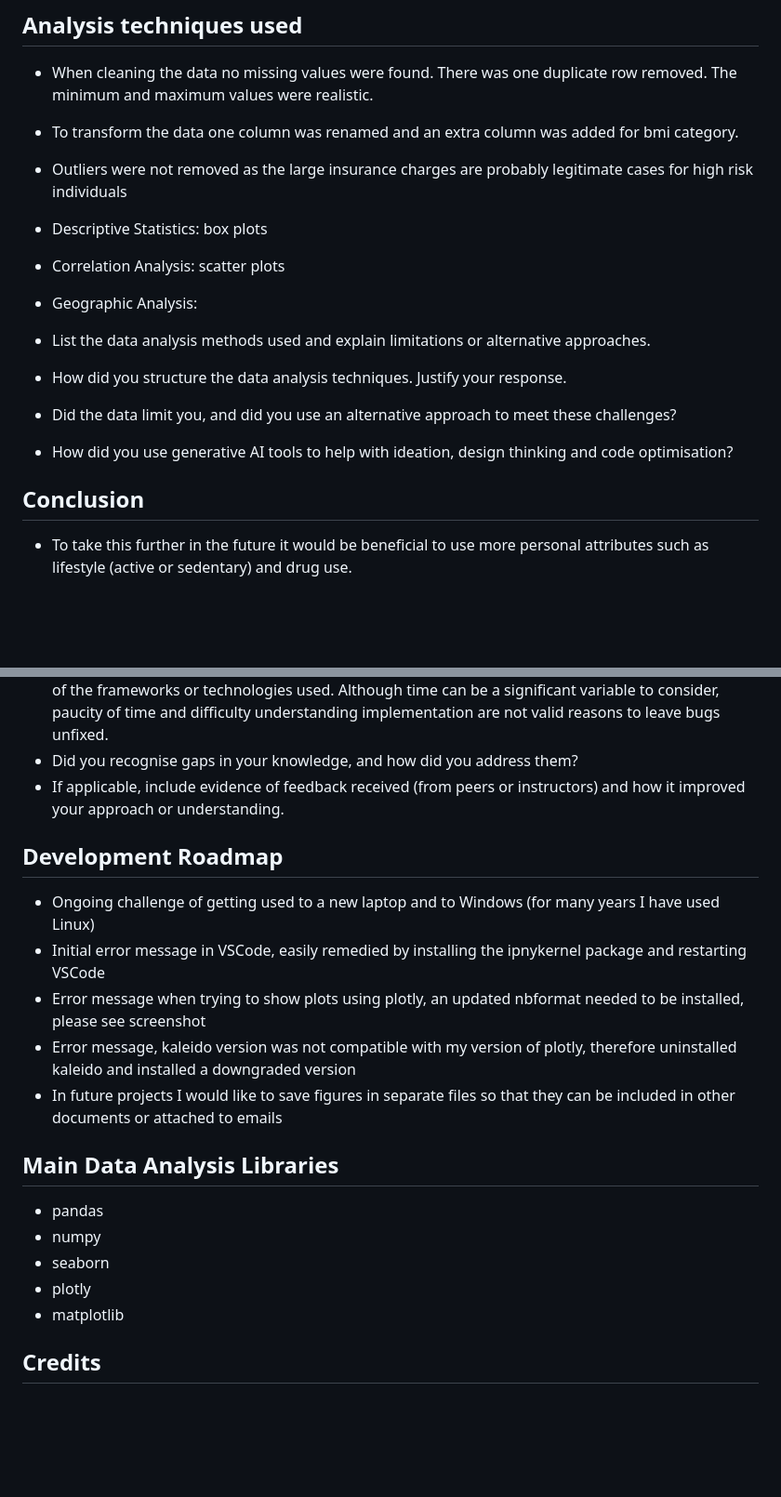
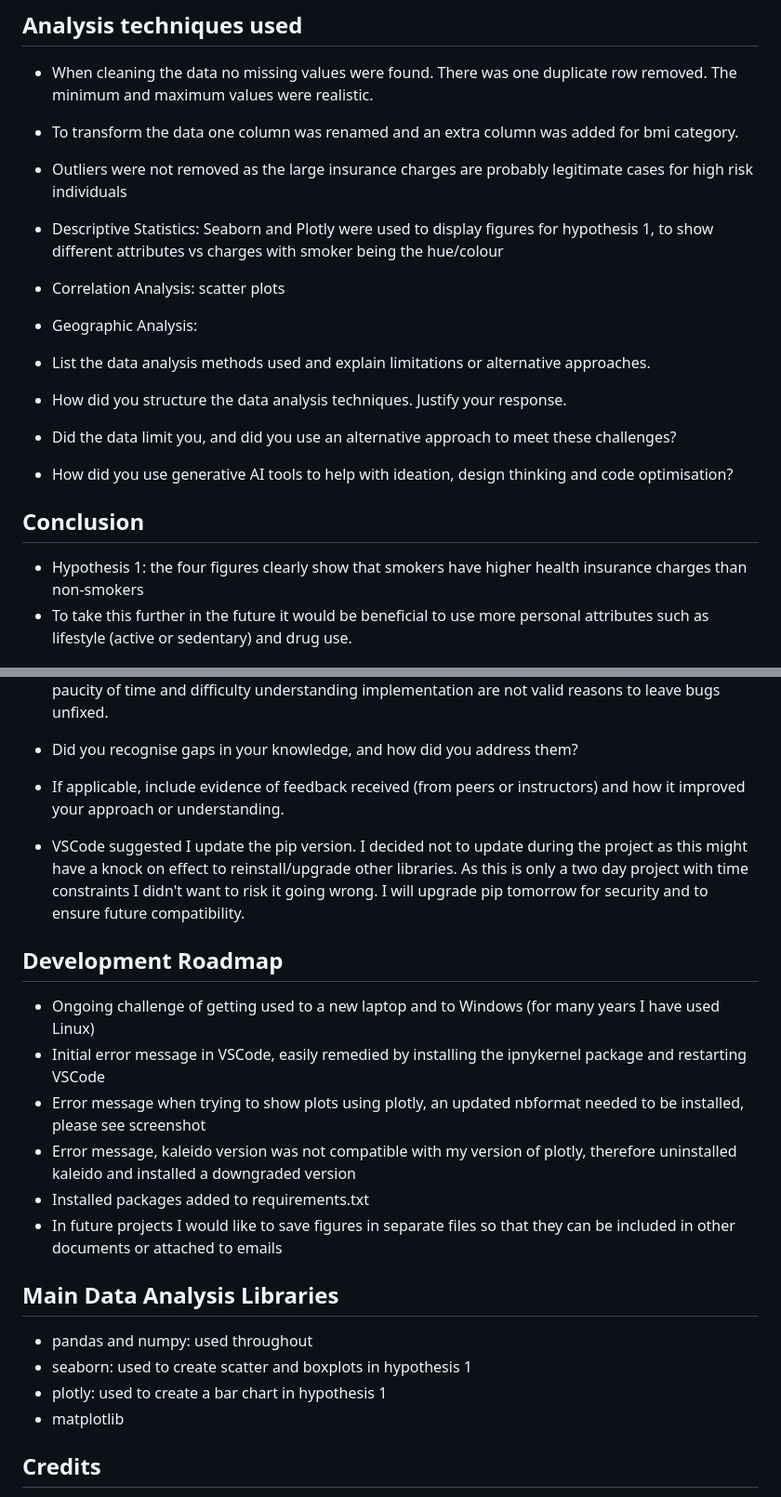
Before and after one commit to BethW83/health-insurance-project-1, a Markdown page: README.md, 2 parts joined by grey strips. Shown at 93% size. GitHub-like rendering; blank space fills up the shorter version.

Commit message:
update notebook 2 and readme

```diff
--- a/README.md
+++ b/README.md
@@ -33,7 +33,7 @@
 -   To transform the data one column was renamed and an extra column was added for bmi category.
 -   Outliers were not removed as the large insurance charges are probably legitimate cases for high risk individuals
 
--   Descriptive Statistics: box plots
+-   Descriptive Statistics: Seaborn and Plotly were used to display figures for hypothesis 1, to show different attributes vs charges with smoker being the hue/colour
 -   Correlation Analysis: scatter plots
 -   Geographic Analysis:
 
@@ -44,6 +44,7 @@
 
 ## Conclusion
 
+-   Hypothesis 1: the four figures clearly show that smokers have higher health insurance charges than non-smokers
 -   To take this further in the future it would be beneficial to use more personal attributes such as lifestyle (active or sedentary) and drug use.
 
 ## Reflection
@@ -64,20 +65,22 @@ I have benefitted from using desks in Discord and discussing ideas and problems
 -   Did you recognise gaps in your knowledge, and how did you address them?
 -   If applicable, include evidence of feedback received (from peers or instructors) and how it improved your approach or understanding.
 
+-   VSCode suggested I update the pip version. I decided not to update during the project as this might have a knock on effect to reinstall/upgrade other libraries. As this is only a two day project with time constraints I didn't want to risk it going wrong. I will upgrade pip tomorrow for security and to ensure future compatibility.
+
 ## Development Roadmap
 
 -   Ongoing challenge of getting used to a new laptop and to Windows (for many years I have used Linux)
 -   Initial error message in VSCode, easily remedied by installing the ipnykernel package and restarting VSCode
 -   Error message when trying to show plots using plotly, an updated nbformat needed to be installed, please see screenshot
 -   Error message, kaleido version was not compatible with my version of plotly, therefore uninstalled kaleido and installed a downgraded version
+-   Installed packages added to requirements.txt
 -   In future projects I would like to save figures in separate files so that they can be included in other documents or attached to emails
 
 ## Main Data Analysis Libraries
 
--   pandas
--   numpy
--   seaborn
--   plotly
+-   pandas and numpy: used throughout
+-   seaborn: used to create scatter and boxplots in hypothesis 1
+-   plotly: used to create a bar chart in hypothesis 1
 -   matplotlib
 
 ## Credits
```
